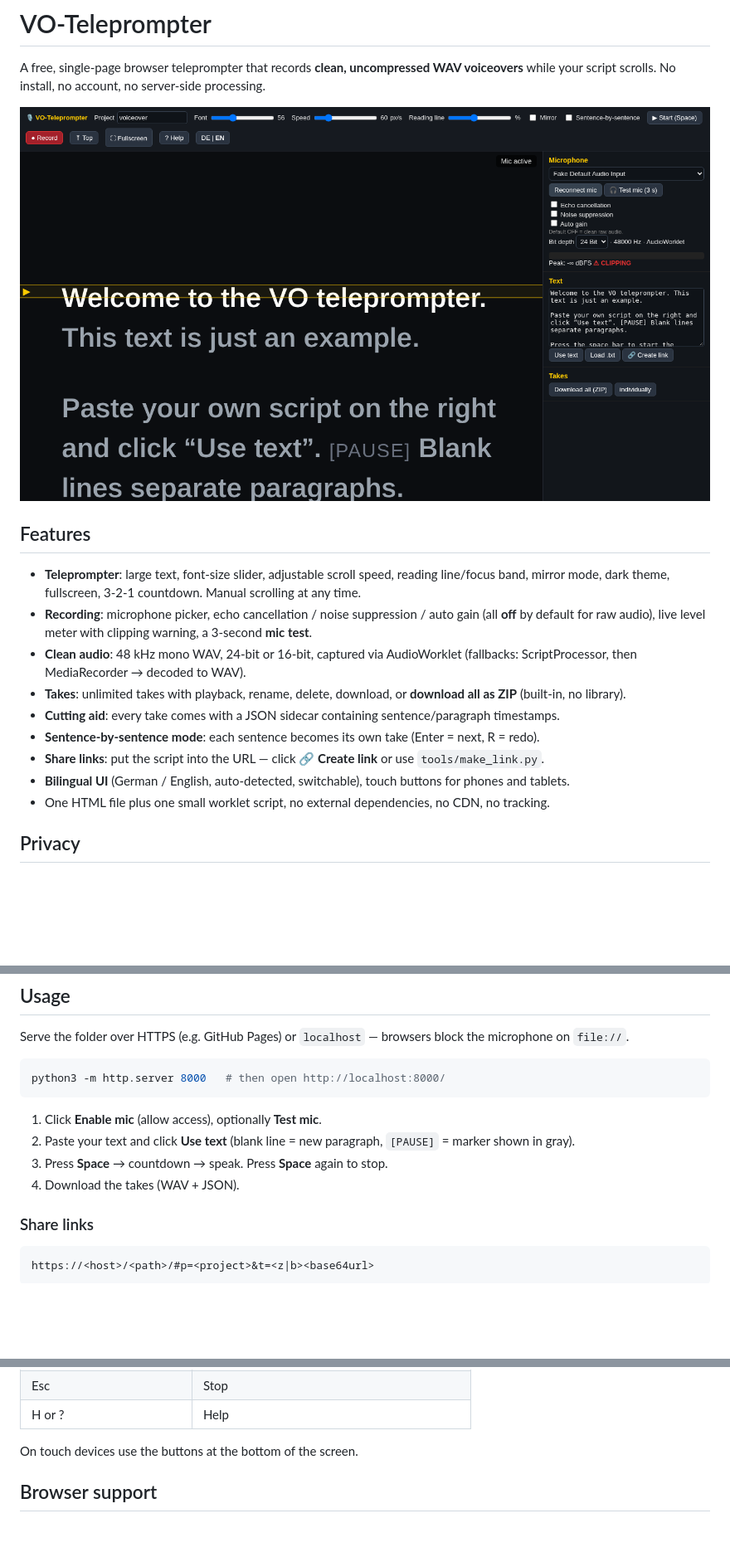
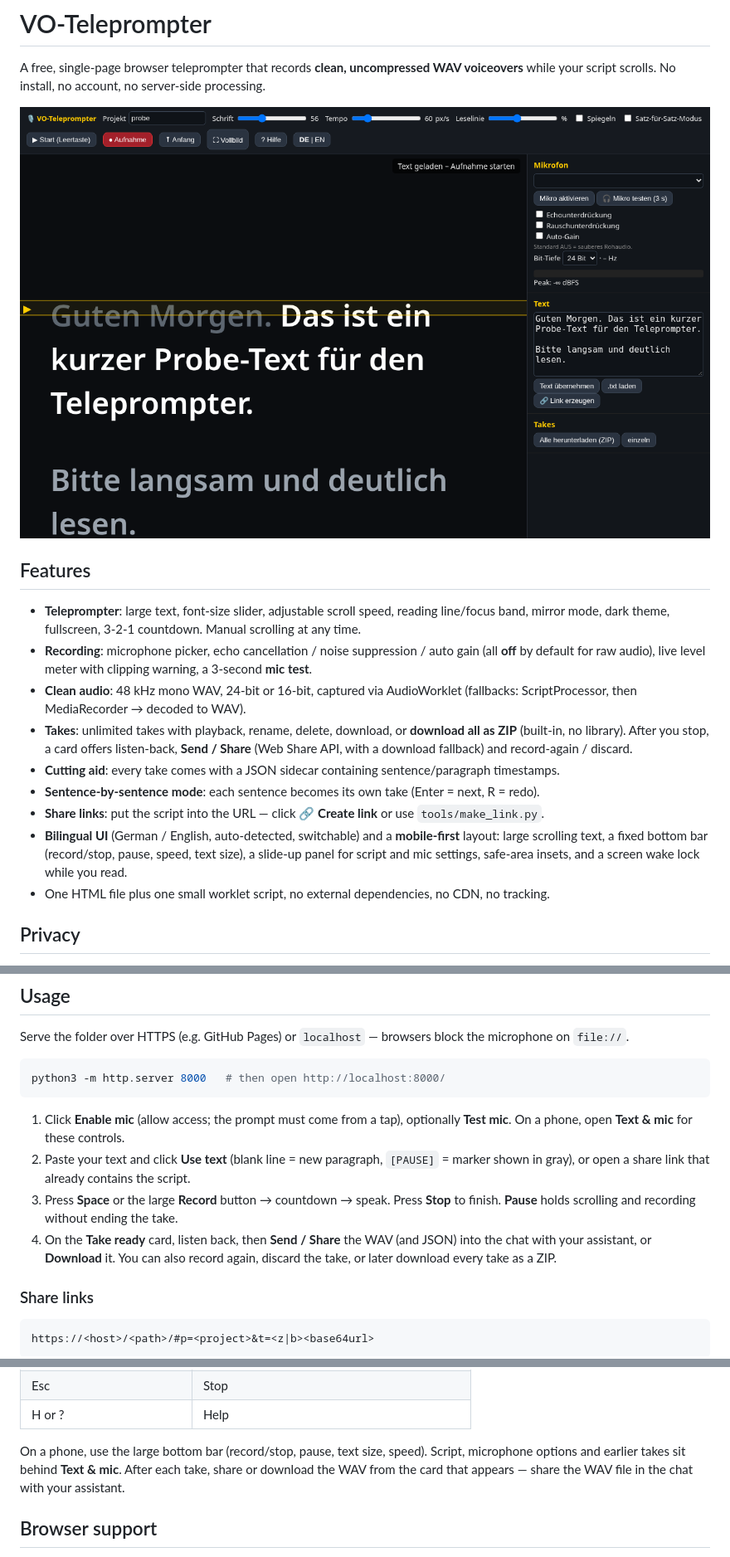
Before and after one commit to armindittmann/vo-teleprompter, a Markdown page: README.md, 3 parts joined by grey strips. Shown at 83% size. GitHub-like rendering; pictures changed too: docs/screenshot.png; blank space fills up the shorter version.

````diff
--- a/README.md
+++ b/README.md
@@ -9,11 +9,11 @@ A free, single-page browser teleprompter that records **clean, uncompressed WAV
 - **Teleprompter**: large text, font-size slider, adjustable scroll speed, reading line/focus band, mirror mode, dark theme, fullscreen, 3-2-1 countdown. Manual scrolling at any time.
 - **Recording**: microphone picker, echo cancellation / noise suppression / auto gain (all **off** by default for raw audio), live level meter with clipping warning, a 3-second **mic test**.
 - **Clean audio**: 48 kHz mono WAV, 24-bit or 16-bit, captured via AudioWorklet (fallbacks: ScriptProcessor, then MediaRecorder → decoded to WAV).
-- **Takes**: unlimited takes with playback, rename, delete, download, or **download all as ZIP** (built-in, no library).
+- **Takes**: unlimited takes with playback, rename, delete, download, or **download all as ZIP** (built-in, no library). After you stop, a card offers listen-back, **Send / Share** (Web Share API, with a download fallback) and record-again / discard.
 - **Cutting aid**: every take comes with a JSON sidecar containing sentence/paragraph timestamps.
 - **Sentence-by-sentence mode**: each sentence becomes its own take (Enter = next, R = redo).
 - **Share links**: put the script into the URL — click **🔗 Create link** or use `tools/make_link.py`.
-- **Bilingual UI** (German / English, auto-detected, switchable), touch buttons for phones and tablets.
+- **Bilingual UI** (German / English, auto-detected, switchable) and a **mobile-first** layout: large scrolling text, a fixed bottom bar (record/stop, pause, speed, text size), a slide-up panel for script and mic settings, safe-area insets, and a screen wake lock while you read.
 - One HTML file plus one small worklet script, no external dependencies, no CDN, no tracking.
 
 ## Privacy
@@ -30,10 +30,10 @@ Serve the folder over HTTPS (e.g. GitHub Pages) or `localhost` — browsers bloc
 python3 -m http.server 8000   # then open http://localhost:8000/
 ```
 
-1. Click **Enable mic** (allow access), optionally **Test mic**.
-2. Paste your text and click **Use text** (blank line = new paragraph, `[PAUSE]` = marker shown in gray).
-3. Press **Space** → countdown → speak. Press **Space** again to stop.
-4. Download the takes (WAV + JSON).
+1. Click **Enable mic** (allow access; the prompt must come from a tap), optionally **Test mic**. On a phone, open **Text & mic** for these controls.
+2. Paste your text and click **Use text** (blank line = new paragraph, `[PAUSE]` = marker shown in gray), or open a share link that already contains the script.
+3. Press **Space** or the large **Record** button → countdown → speak. Press **Stop** to finish. **Pause** holds scrolling and recording without ending the take.
+4. On the **Take ready** card, listen back, then **Send / Share** the WAV (and JSON) into the chat with your assistant, or **Download** it. You can also record again, discard the take, or later download every take as a ZIP.
 
 ### Share links
 
@@ -67,7 +67,7 @@ About 100 words result in a link of roughly 600 characters.
 | Esc | Stop |
 | H or ? | Help |
 
-On touch devices use the buttons at the bottom of the screen.
+On a phone, use the large bottom bar (record/stop, pause, text size, speed). Script, microphone options and earlier takes sit behind **Text & mic**. After each take, share or download the WAV from the card that appears — share the WAV file in the chat with your assistant.
 
 ## Browser support
 
````
Also changed, not shown: other parts of README.md (+1 -1 lines), 1 other file.
